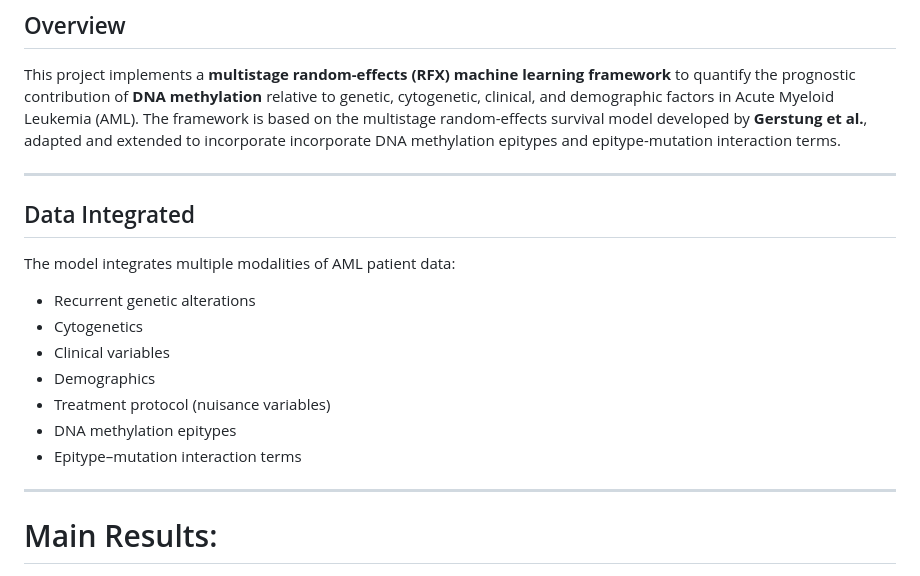
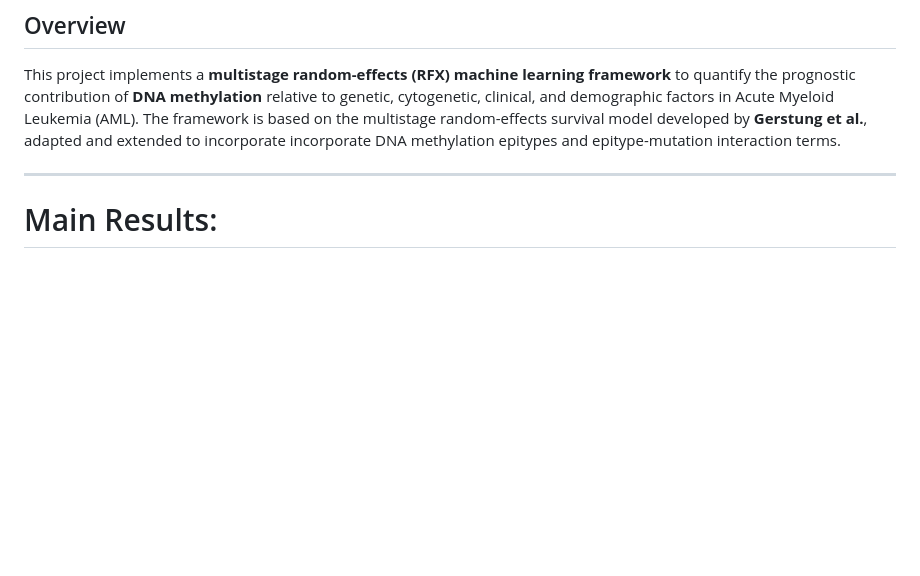
Before and after one commit to salmabassem/EpigeneticMarkersModelling, a Markdown page: README.md, the part around the change. Drawn GitHub-style; blank space fills up the shorter version.

Commit message:
Revise README with project details and results
Updated README to include detailed project overview and results.

```diff
--- a/README.md
+++ b/README.md
@@ -4,20 +4,6 @@
 
 This project implements a **multistage random-effects (RFX) machine learning framework** to quantify the prognostic contribution of **DNA methylation** relative to genetic, cytogenetic, clinical, and demographic factors in Acute Myeloid Leukemia (AML).
 The framework is based on the multistage random-effects survival model developed by **Gerstung et al.**, adapted and extended to incorporate incorporate DNA methylation epitypes and epitype-mutation interaction terms.
-
----
-
-## Data Integrated
-
-The model integrates multiple modalities of AML patient data:
-
-* Recurrent genetic alterations
-* Cytogenetics
-* Clinical variables
-* Demographics
-* Treatment protocol (nuisance variables)
-* DNA methylation epitypes
-* Epitype–mutation interaction terms
 
 ---
 
```
